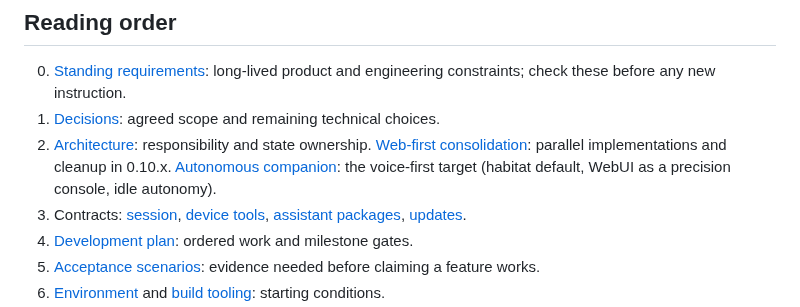
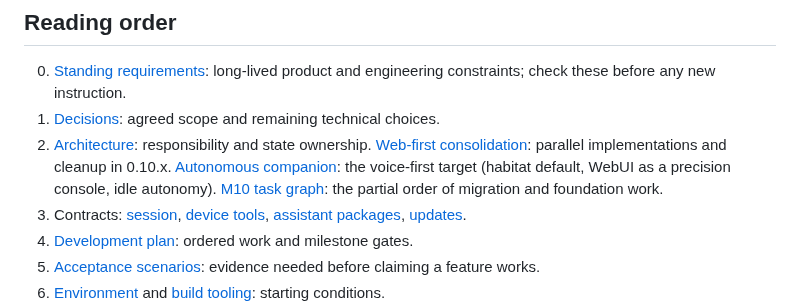
Before and after one commit to ydzat/LumenDSH, a Markdown page: docs/README.md, the part around the change. GitHub-like rendering.

```diff
--- a/docs/README.md
+++ b/docs/README.md
@@ -32,6 +32,7 @@ recovery, and artifact handoff are [verified within D01-D04 scope](../tests/m2-e
 2. [Architecture](architecture.md): responsibility and state ownership.
    [Web-first consolidation](design/web-first-consolidation.md): parallel implementations and cleanup in 0.10.x.
    [Autonomous companion](design/autonomous-companion.md): the voice-first target (habitat default, WebUI as a precision console, idle autonomy).
+   [M10 task graph](design/m10-task-graph.md): the partial order of migration and foundation work.
 3. Contracts: [session](contracts/session.md), [device tools](contracts/device-tools.md), [assistant packages](contracts/assistant-packages.md), [updates](contracts/updates.md).
 4. [Development plan](development-plan.md): ordered work and milestone gates.
 5. [Acceptance scenarios](../tests/acceptance.md): evidence needed before claiming a feature works.
```
Also changed, not shown: docs/design/m10-task-graph.md (added, +78 -0 lines).
